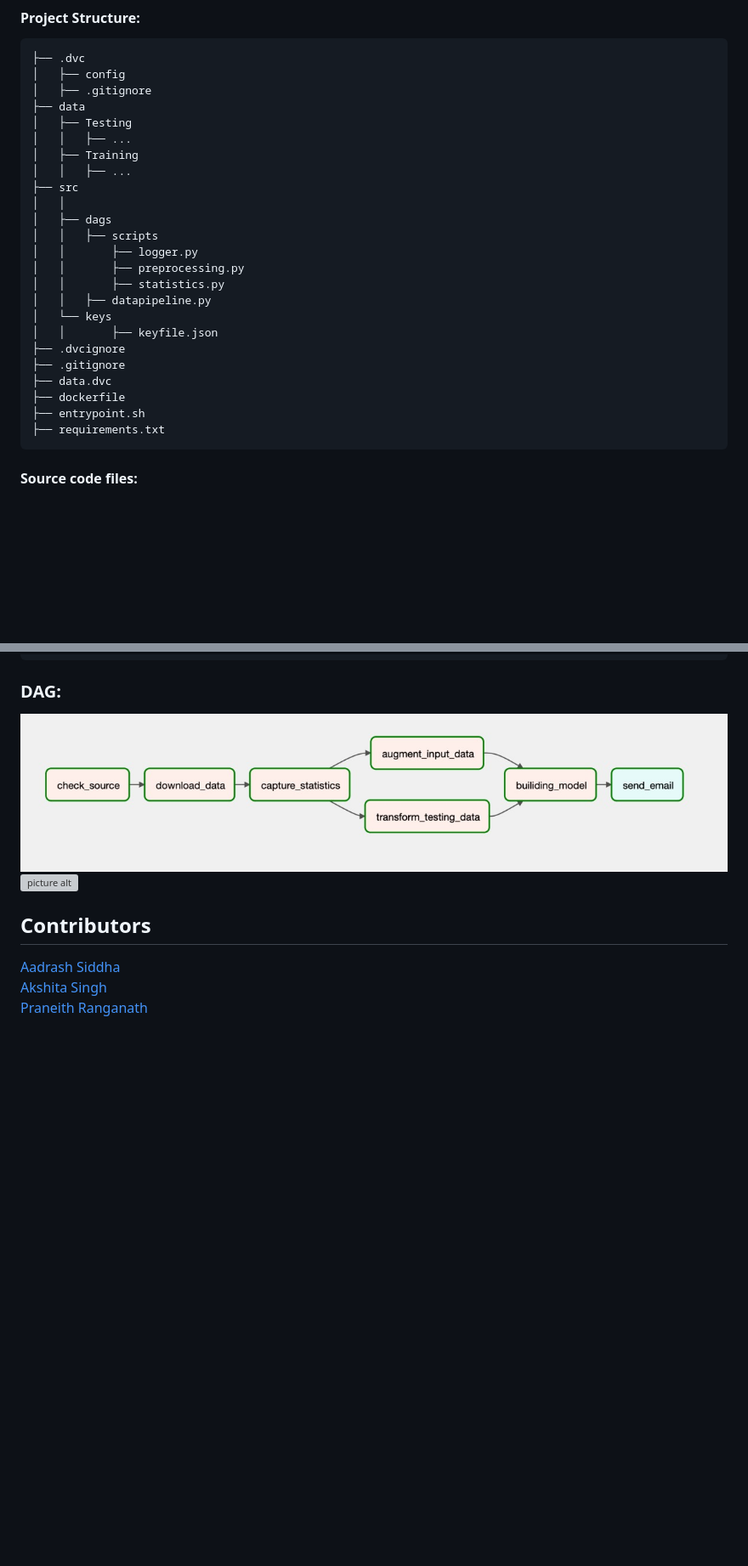
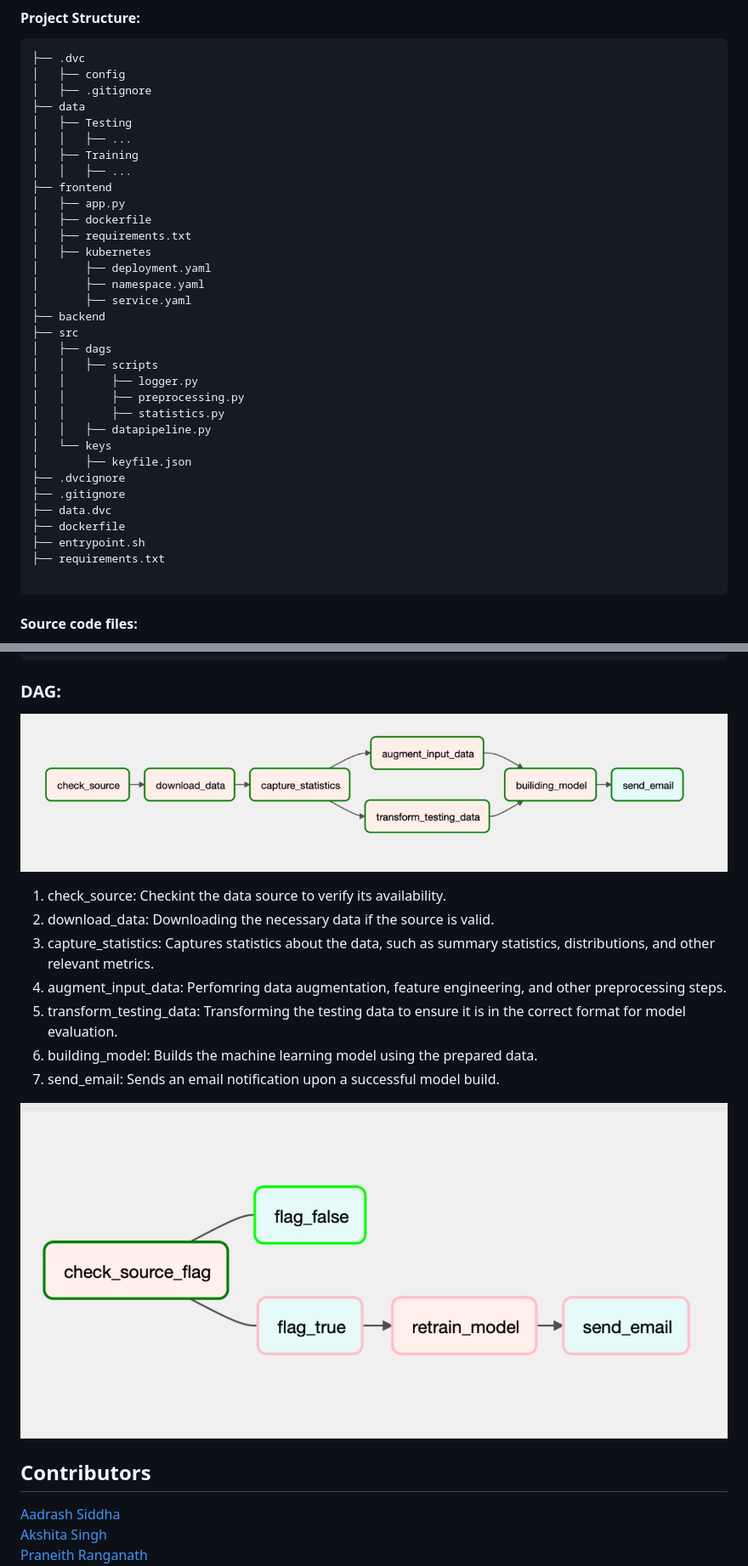
Before and after one commit to Omii2899/Brain-Tumor-Classification, a Markdown page: README.md, 2 parts joined by grey strips. Shown at 85% size. Drawn GitHub-style; blank space fills up the shorter version; grey boxes are pictures that could not be loaded.

````diff
--- a/README.md
+++ b/README.md
@@ -93,8 +93,16 @@ You need to add the key file in src/keys folder. For security purposes, we have
 │   │   ├── ...
 │   ├── Training
 │   │   ├── ...
+├── frontend
+│   ├── app.py
+│   ├── dockerfile
+│   ├── requirements.txt
+│   ├── kubernetes
+│       ├── deployment.yaml
+│       ├── namespace.yaml
+│       ├── service.yaml
+├── backend
 ├── src
-│   │
 │   ├── dags
 │   │   ├── scripts
 │   │       ├── logger.py
@@ -102,13 +110,14 @@ You need to add the key file in src/keys folder. For security purposes, we have
 │   │       ├── statistics.py
 │   │   ├── datapipeline.py
 │   └── keys
-│   │       ├── keyfile.json
+│       ├── keyfile.json
 ├── .dvcignore
 ├── .gitignore
 ├── data.dvc
 ├── dockerfile
 ├── entrypoint.sh
 ├── requirements.txt
+
 ```
 
 #### Source code files:
@@ -201,7 +210,16 @@ python src/dags/datapipeline.py
 
 ### DAG:
 ![picture alt](images/data-pipeline.jpg)
-![picture alt](images/retrain-pipeline.png)
+
+1. check_source: Checkint the data source to verify its availability.
+2. download_data: Downloading the necessary data if the source is valid.
+3. capture_statistics: Captures statistics about the data, such as summary statistics, distributions, and other relevant metrics.
+4. augment_input_data: Perfomring data augmentation, feature engineering, and other preprocessing steps.
+5. transform_testing_data: Transforming the testing data to ensure it is in the correct format for model evaluation.
+6. building_model: Builds the machine learning model using the prepared data.
+7. send_email: Sends an email notification upon a successful model build.
+
+![picture alt](images/retrain-pipeline.jpg)
 
 ## Contributors
 
````
Also changed, not shown: other parts of README.md (+1 -1 lines).
